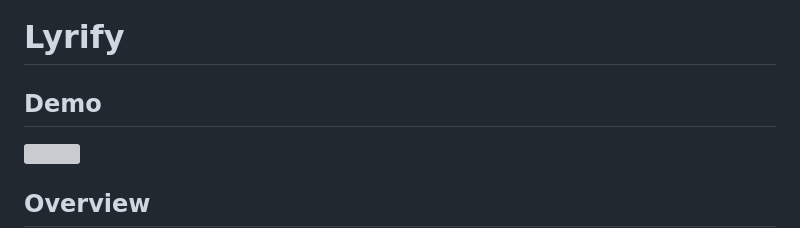
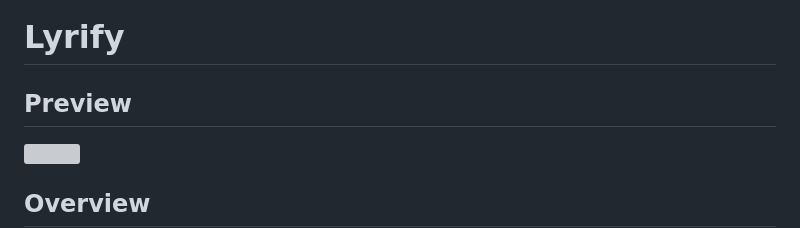
Before and after one commit to BenjaminBurnell/Lyrify, a Markdown page: README.md, the part around the change. Drawn GitHub-style; grey boxes are pictures that could not be loaded.

```diff
--- a/README.md
+++ b/README.md
@@ -1,6 +1,6 @@
 # Lyrify
 
-## Demo
+## Preview
 <img src="https://s1.ezgif.com/tmp/ezgif-11c43742c18440.gif"></img>
 
 
```
